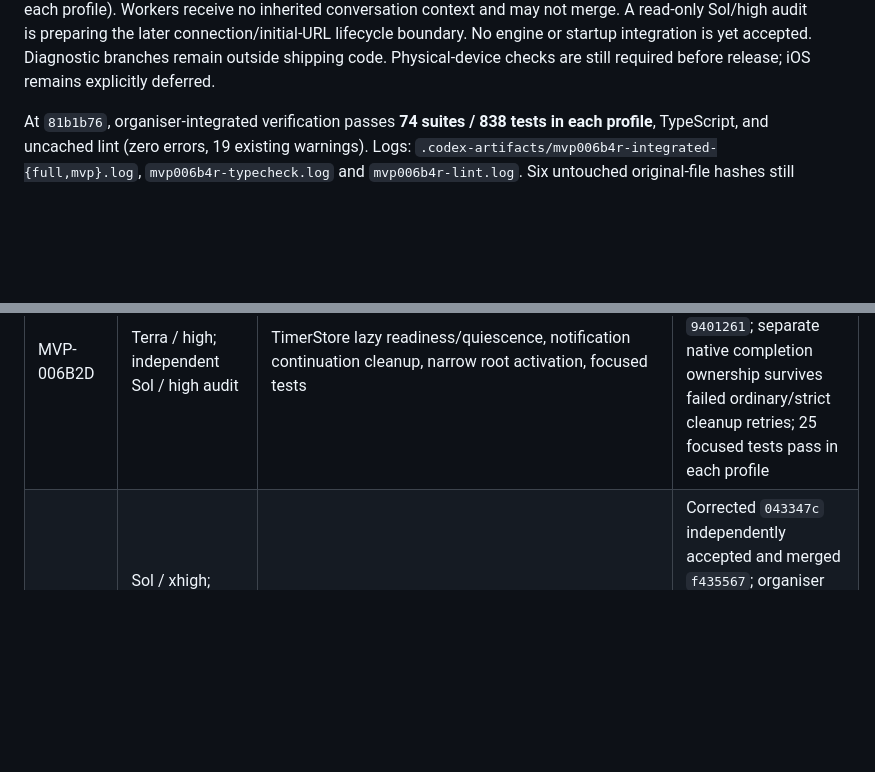
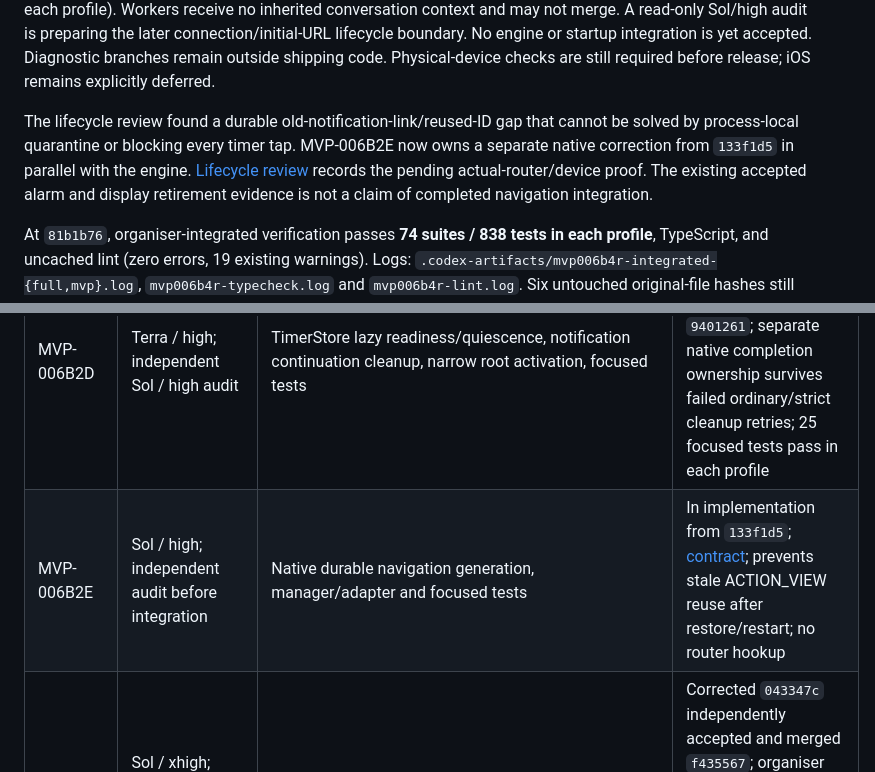
Before and after one commit to JJBZZRD/liftinglog, a Markdown page: docs/mvp-execution-status.md, 2 parts joined by grey strips. Drawn GitHub-style; blank space fills up the shorter version.

Commit message:
docs(MVP-006B6): record lifecycle ordering and timer-link blocker

```diff
--- a/docs/mvp-execution-status.md
+++ b/docs/mvp-execution-status.md
@@ -21,6 +21,13 @@ merge. A read-only Sol/high audit is preparing the later connection/initial-URL
 lifecycle boundary. No engine or startup integration
 is yet accepted. Diagnostic branches remain outside shipping code. Physical-device
 checks are still required before release; iOS remains explicitly deferred.
+
+The lifecycle review found a durable old-notification-link/reused-ID gap that
+cannot be solved by process-local quarantine or blocking every timer tap.
+MVP-006B2E now owns a separate native correction from `133f1d5` in parallel with
+the engine. [Lifecycle review](testing/replacement-restore-lifecycle-review.md)
+records the pending actual-router/device proof. The existing accepted alarm and
+display retirement evidence is not a claim of completed navigation integration.
 
 At `81b1b76`, organiser-integrated verification passes **74 suites / 838 tests in
 each profile**, TypeScript, and uncached lint (zero errors, 19 existing warnings).
@@ -111,6 +118,7 @@ local evidence; no worktree files or shared dependency junctions were deleted.
 | MVP-006B2C | Sol / high; independent Sol / high audit | Native timer registry/retirement, existing adapter, manager/module/receivers and template parity, focused tests | Corrected `5575299` independently accepted and integrated `177e504`; 16 Jest and 12 JVM tests pass; [emulator retirement prerequisite accepted](testing/android-rest-timer-runtime.md); root navigation/reused-ID integration remains pending |
 | MVP-006B2R | Sol / xhigh; independent Sol / high audit | Native control-store recovery verification and narrow tests | Independently accepted `9b30ffb`, integrated `02f45f3`; corrected actual Android read/retry, failed-new cleanup and post-publication ACK fault pass; B2/B2R emulator prerequisite accepted |
 | MVP-006B2D | Terra / high; independent Sol / high audit | TimerStore lazy readiness/quiescence, notification continuation cleanup, narrow root activation, focused tests | Corrected `e88aefb` independently accepted and merged `9401261`; separate native completion ownership survives failed ordinary/strict cleanup retries; 25 focused tests pass in each profile |
+| MVP-006B2E | Sol / high; independent audit before integration | Native durable navigation generation, manager/adapter and focused tests | In implementation from `133f1d5`; [contract](testing/rest-timer-navigation-generation-contract.md); prevents stale ACTION_VIEW reuse after restore/restart; no router hookup |
 | MVP-006B3 | Sol / xhigh; independent Sol / xhigh audit | Read-only historical/current schema manifests and disposable validation fixtures | Corrected `043347c` independently accepted and merged `f435567`; organiser 143/143 targeted tests pass; exact historical provenance and migration/future-source closure verified |
 | MVP-006B4 | Sol / high; independent Sol / high audit | Maintained streaming SHA-256 helper, exact dependency/lockfile change, focused tests | Independently accepted `1b20d42`; clean rebase `63c9f1d`; merged `ab99216`; organiser 24/24 targeted tests pass; 256 MiB default ceiling, 64 KiB reads; native proof remains required |
 | MVP-006B4P | Luna / medium; organiser review | Separate non-shipping hash diagnostic route and usage notes | Corrected `7cc330e` executed on fresh synthetic AVD; all eight async/sync digests match and abort works; maximum-size latency requires 006B4R; diagnostic remains non-shipping |
```
Also changed, not shown: docs/testing/replacement-restore-lifecycle-review.md (added, +66 -0 lines).
